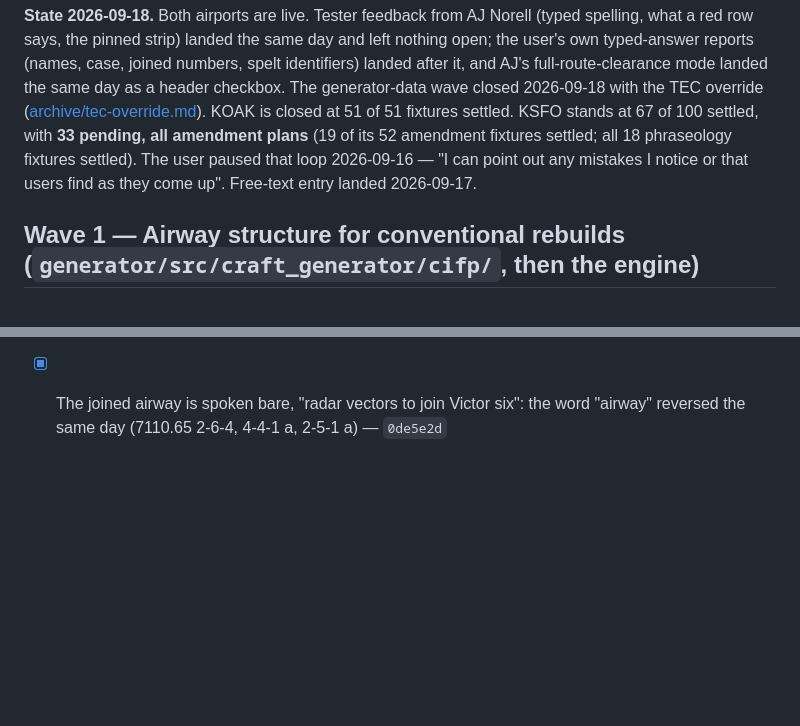
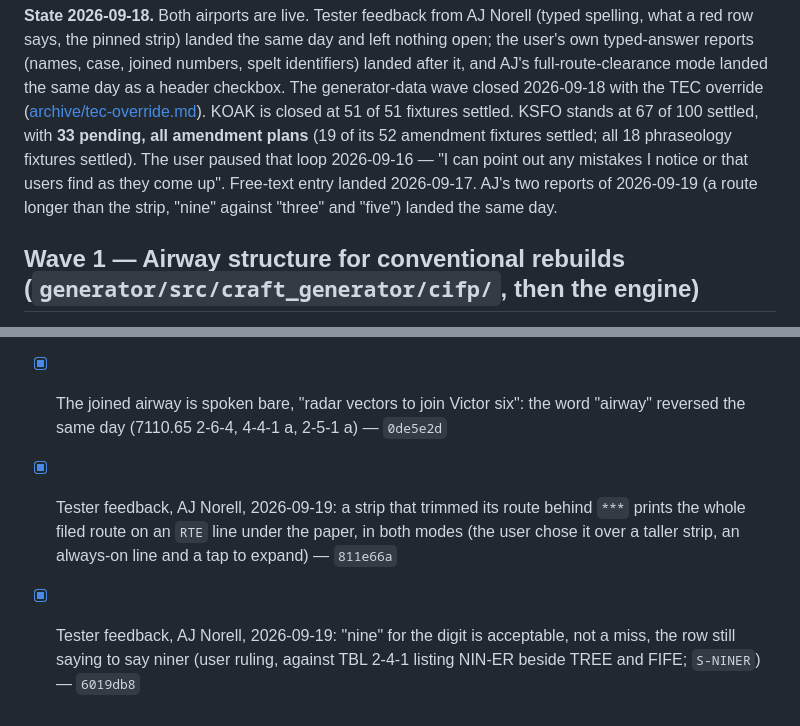
Before and after one commit to leftos/craft-tester, a Markdown page: docs/plans/MAIN.md, 2 parts joined by grey strips. Rendered like a GitHub page; blank space fills up the shorter version.

```diff
--- a/docs/plans/MAIN.md
+++ b/docs/plans/MAIN.md
@@ -23,7 +23,8 @@ landed the same day as a header checkbox. The generator-data wave closed 2026-09
 override ([archive/tec-override.md](./archive/tec-override.md)). KOAK is closed at 51 of 51 fixtures
 settled. KSFO stands at 67 of 100 settled, with **33 pending, all amendment plans** (19 of its 52 amendment fixtures settled;
 all 18 phraseology fixtures settled). The user paused that loop 2026-09-16 — "I can point out any mistakes
-I notice or that users find as they come up". Free-text entry landed 2026-09-17.
+I notice or that users find as they come up". Free-text entry landed 2026-09-17. AJ's two reports of
+2026-09-19 (a route longer than the strip, "nine" against "three" and "five") landed the same day.
 
 ## Wave 1 — Airway structure for conventional rebuilds (`generator/src/craft_generator/cifp/`, then the engine)
 
@@ -169,3 +170,5 @@ One line per step; the full record and the user decisions behind each are in the
 - [x] Cleanup after typed names: the joined-airway label says "airway"; an unread field goes — `25ff3d7`
 - [x] Full route clearance mode (AJ Norell and the user): a typed-answer checkbox in both modes, `R-FRC`, `FRC` on the strip, `r=full` — `458fe43` ([archive/full-route-clearance.md](./archive/full-route-clearance.md))
 - [x] The joined airway is spoken bare, "radar vectors to join Victor six": the word "airway" reversed the same day (7110.65 2-6-4, 4-4-1 a, 2-5-1 a) — `0de5e2d`
+- [x] Tester feedback, AJ Norell, 2026-09-19: a strip that trimmed its route behind `***` prints the whole filed route on an `RTE` line under the paper, in both modes (the user chose it over a taller strip, an always-on line and a tap to expand) — `811e66a`
+- [x] Tester feedback, AJ Norell, 2026-09-19: "nine" for the digit is acceptable, not a miss, the row still saying to say niner (user ruling, against TBL 2-4-1 listing NIN-ER beside TREE and FIFE; `S-NINER`) — `6019db8`
```
Also changed, not shown: docs/ARCHITECTURE.md (+4 -2 lines).
